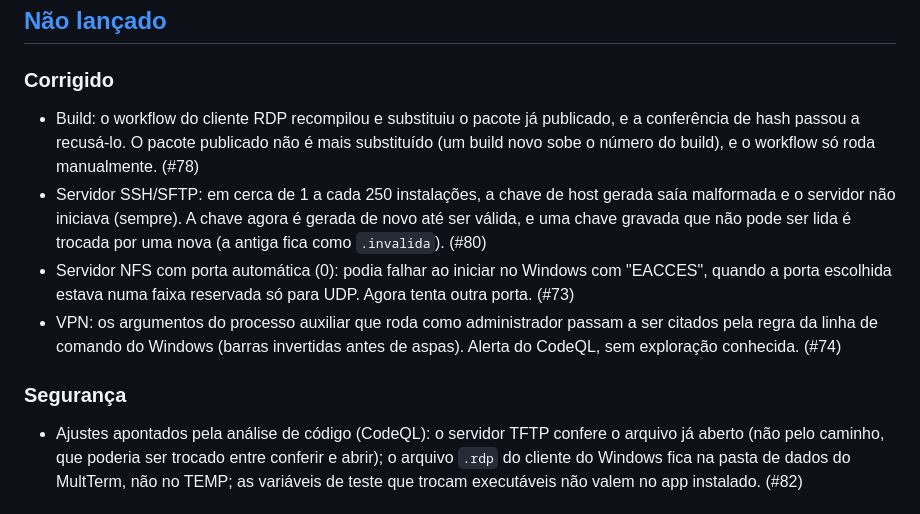
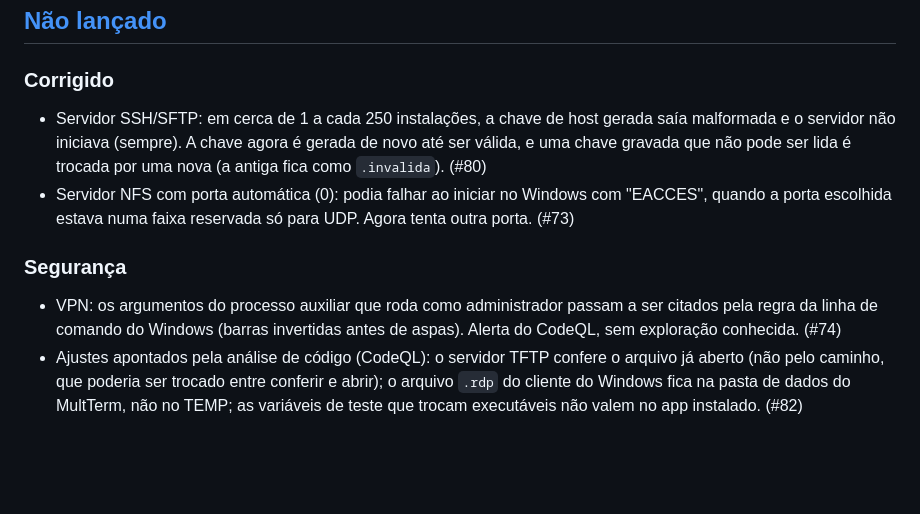
Before and after one commit to acacio90/MultTerm, a Markdown page: CHANGELOG.md, the part around the change. Rendered like a GitHub page; blank space fills up the shorter version.

Commit message:
docs(changelog): tira a correção só de build e agrupa as de segurança
Refs #82

```diff
--- a/CHANGELOG.md
+++ b/CHANGELOG.md
@@ -8,20 +8,17 @@ Todas as mudanças relevantes do MultTerm. O formato segue o
 
 ### Corrigido
 
-- Build: o workflow do cliente RDP recompilou e substituiu o pacote já publicado, e a conferência
-  de hash passou a recusá-lo. O pacote publicado não é mais substituído (um build novo sobe o
-  número do build), e o workflow só roda manualmente. (#78)
 - Servidor SSH/SFTP: em cerca de 1 a cada 250 instalações, a chave de host gerada saía malformada e
   o servidor não iniciava (sempre). A chave agora é gerada de novo até ser válida, e uma chave
   gravada que não pode ser lida é trocada por uma nova (a antiga fica como `.invalida`). (#80)
 - Servidor NFS com porta automática (0): podia falhar ao iniciar no Windows com "EACCES", quando
   a porta escolhida estava numa faixa reservada só para UDP. Agora tenta outra porta. (#73)
+
+### Segurança
+
 - VPN: os argumentos do processo auxiliar que roda como administrador passam a ser citados pela
   regra da linha de comando do Windows (barras invertidas antes de aspas). Alerta do CodeQL, sem
   exploração conhecida. (#74)
-
-### Segurança
-
 - Ajustes apontados pela análise de código (CodeQL): o servidor TFTP confere o arquivo já aberto
   (não pelo caminho, que poderia ser trocado entre conferir e abrir); o arquivo `.rdp` do cliente do
   Windows fica na pasta de dados do MultTerm, não no TEMP; as variáveis de teste que trocam
```
